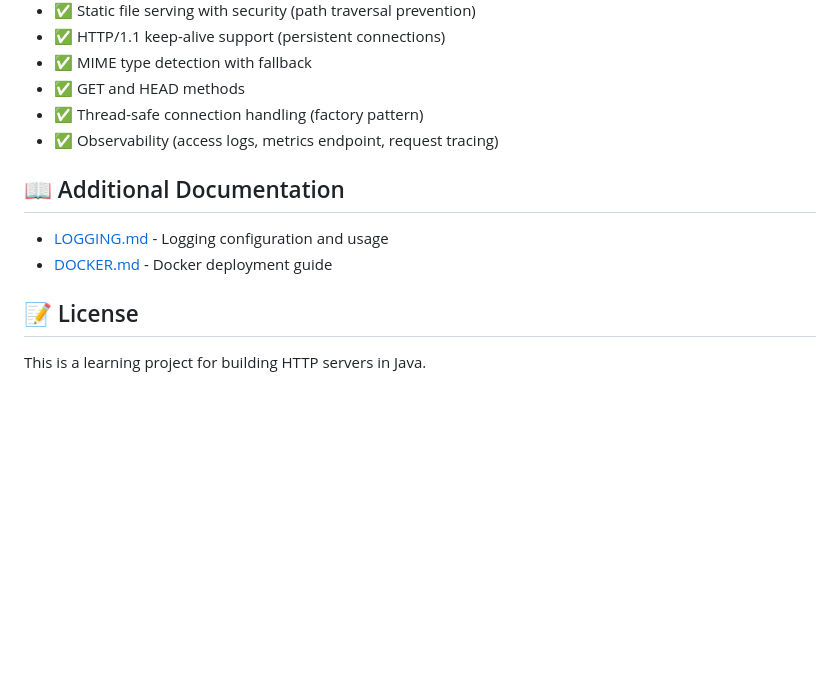
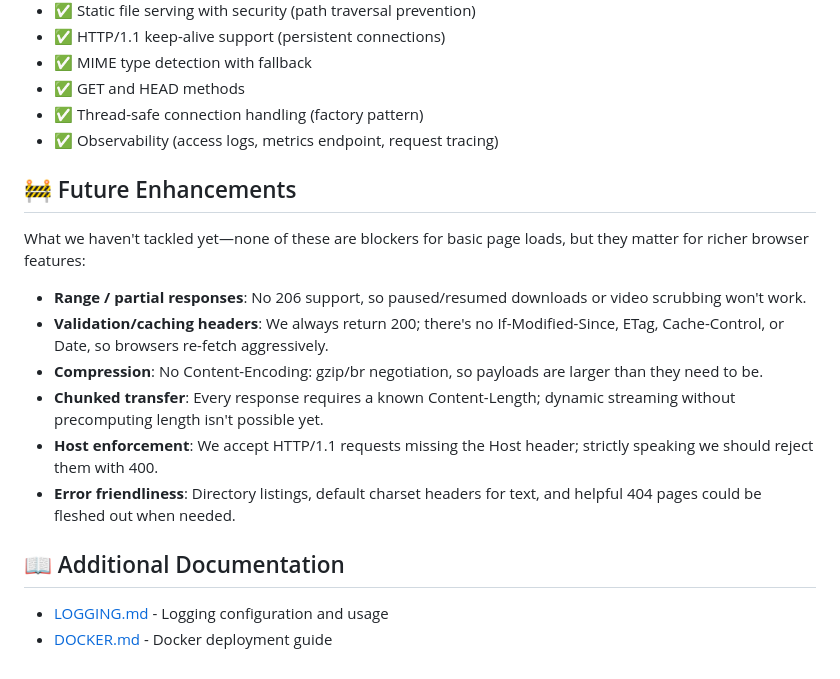
Before and after one commit to alejandrogarcia-hub/java-web-server, a Markdown page: README.md, the part around one of its changes. Rendered like a GitHub page; blank space fills up the shorter version.

Commit message:
Add next steps and enhacements

```diff
--- a/README.md
+++ b/README.md
@@ -801,11 +801,18 @@ testImplementation("org.assertj:assertj-core:3.24.2")
 - ✅ Thread-safe connection handling (factory pattern)
 - ✅ Observability (access logs, metrics endpoint, request tracing)
 
+## 🚧 Future Enhancements
+
+What we haven't tackled yet—none of these are blockers for basic page loads, but they matter for richer browser features:
+
+- **Range / partial responses**: No 206 support, so paused/resumed downloads or video scrubbing won't work.
+- **Validation/caching headers**: We always return 200; there's no If-Modified-Since, ETag, Cache-Control, or Date, so browsers re-fetch aggressively.
+- **Compression**: No Content-Encoding: gzip/br negotiation, so payloads are larger than they need to be.
+- **Chunked transfer**: Every response requires a known Content-Length; dynamic streaming without precomputing length isn't possible yet.
+- **Host enforcement**: We accept HTTP/1.1 requests missing the Host header; strictly speaking we should reject them with 400.
+- **Error friendliness**: Directory listings, default charset headers for text, and helpful 404 pages could be fleshed out when needed.
+
 ## 📖 Additional Documentation
 
 - [LOGGING.md](LOGGING.md) - Logging configuration and usage
 - [DOCKER.md](DOCKER.md) - Docker deployment guide
-
-## 📝 License
-
-This is a learning project for building HTTP servers in Java.
```
Also changed, not shown: other parts of README.md (+1 -1 lines).
